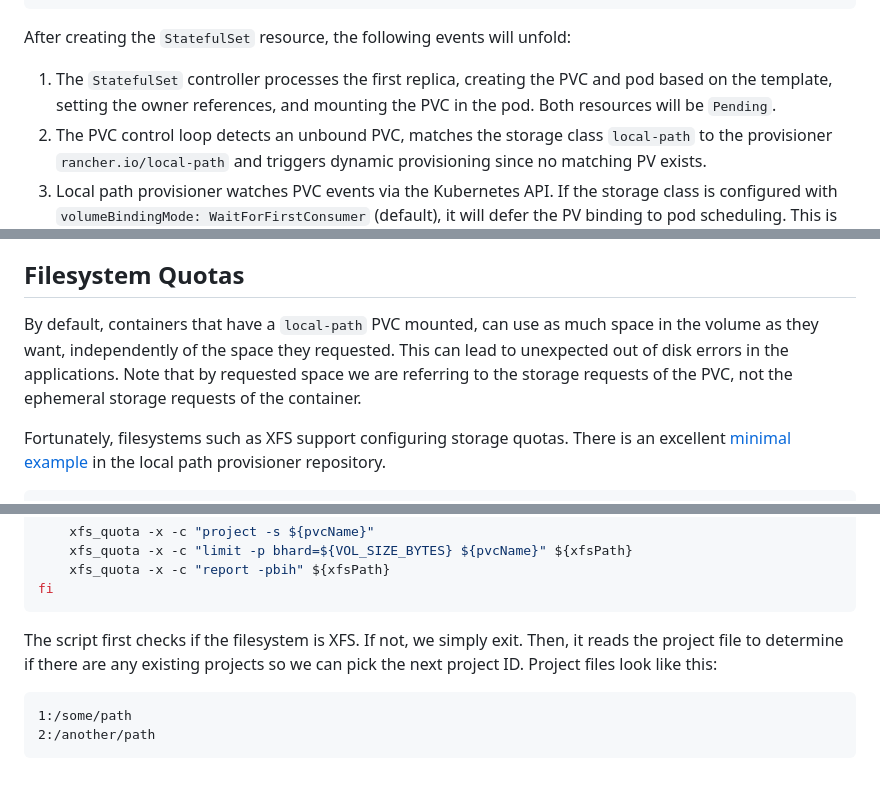
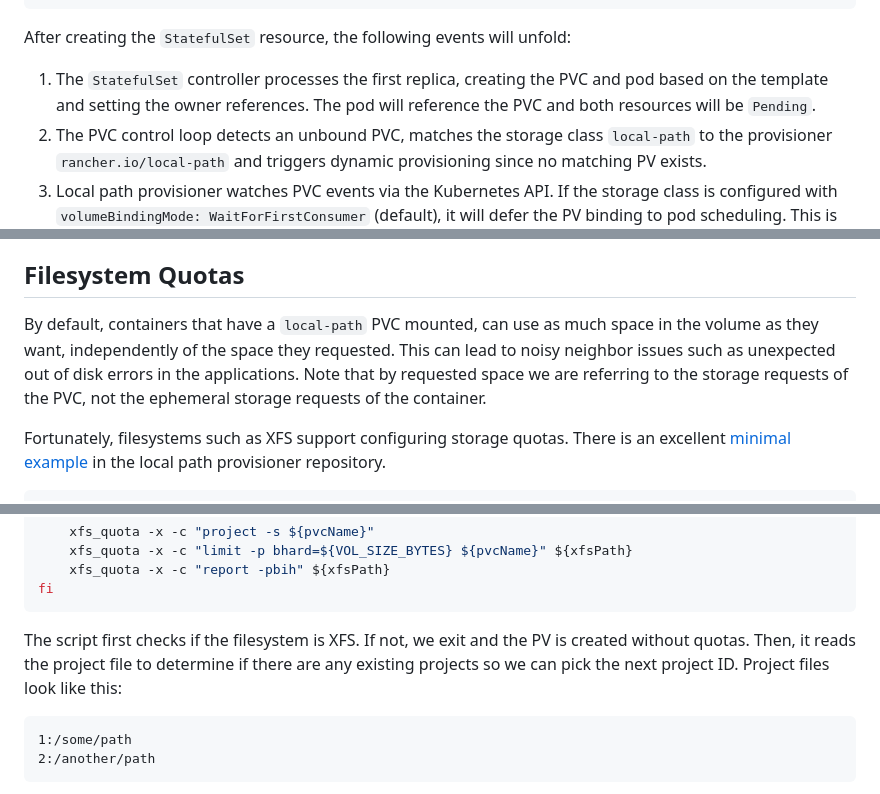
Before and after one commit to FRosner/outpourings, a Markdown page: local-path-cleaner/blog_post.md, 3 parts joined by grey strips. Rendered like a GitHub page.

Commit message:
review feedback

````diff
--- a/local-path-cleaner/blog_post.md
+++ b/local-path-cleaner/blog_post.md
@@ -62,7 +62,7 @@ spec:
 
 After creating the `StatefulSet` resource, the following events will unfold:
 
-1. The `StatefulSet` controller processes the first replica, creating the PVC and pod based on the template, setting the owner references, and mounting the PVC in the pod. Both resources will be `Pending`.
+1. The `StatefulSet` controller processes the first replica, creating the PVC and pod based on the template and setting the owner references. The pod will reference the PVC and both resources will be `Pending`.
 2. The PVC control loop detects an unbound PVC, matches the storage class `local-path` to the provisioner `rancher.io/local-path` and triggers dynamic provisioning since no matching PV exists.
 3. Local path provisioner watches PVC events via the Kubernetes API. If the storage class is configured with `volumeBindingMode: WaitForFirstConsumer` (default), it will defer the PV binding to pod scheduling. This is useful because there might be other constraints in your pods such as node selectors, or resource requests, which could result in unschedulable pods if the PV is bound to the wrong node.
 4. The scheduler schedules the pod to a node and the PVC is annotated with `volume.kubernetes.io/selected-node`, indicating the selected node to the PVC binding controller.
@@ -190,7 +190,7 @@ If you wanted to avoid overcommitting without ephemeral storage requests, you co
 
 ## Filesystem Quotas
 
-By default, containers that have a `local-path` PVC mounted, can use as much space in the volume as they want, independently of the space they requested. This can lead to unexpected out of disk errors in the applications. Note that by requested space we are referring to the storage requests of the PVC, not the ephemeral storage requests of the container.
+By default, containers that have a `local-path` PVC mounted, can use as much space in the volume as they want, independently of the space they requested. This can lead to noisy neighbor issues such as unexpected out of disk errors in the applications. Note that by requested space we are referring to the storage requests of the PVC, not the ephemeral storage requests of the container.
 
 Fortunately, filesystems such as XFS support configuring storage quotas. There is an excellent [minimal example](https://github.com/rancher/local-path-provisioner/blob/964c10d96f3098b3d8c0efc9db7e8ad253097ec9/examples/quota/setup#L1-L29) in the local path provisioner repository.
 
@@ -220,7 +220,7 @@ if [ ${type} == 'xfs' ]; then
 fi
 ```
 
-The script first checks if the filesystem is XFS. If not, we simply exit. Then, it reads the project file to determine if there are any existing projects so we can pick the next project ID. Project files look like this:
+The script first checks if the filesystem is XFS. If not, we exit and the PV is created without quotas. Then, it reads the project file to determine if there are any existing projects so we can pick the next project ID. Project files look like this:
 
 ```text
 1:/some/path
````
Also changed, not shown: other parts of local-path-cleaner/blog_post.md (+2 -2 lines).
